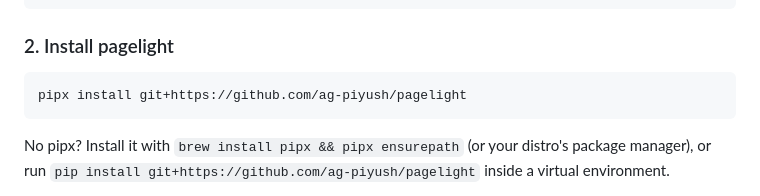
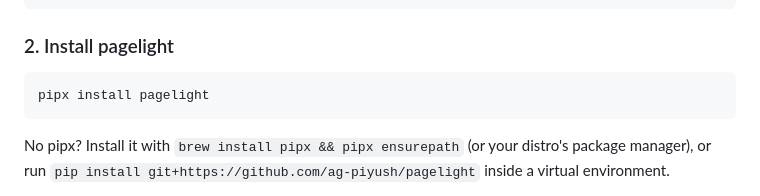
Before and after one commit to ag-piyush/pagelight, a Markdown page: README.md, the part around the change. Drawn GitHub-style.

Commit message:
update readme for installation instruction

````diff
--- a/README.md
+++ b/README.md
@@ -63,7 +63,7 @@ ollama pull nomic-embed-text     # optional, ~270 MB
 ### 2. Install pagelight
 
 ```bash
-pipx install git+https://github.com/ag-piyush/pagelight
+pipx install pagelight
 ```
 
 No pipx? Install it with `brew install pipx && pipx ensurepath` (or your distro's package manager), or run `pip install git+https://github.com/ag-piyush/pagelight` inside a virtual environment.
````
